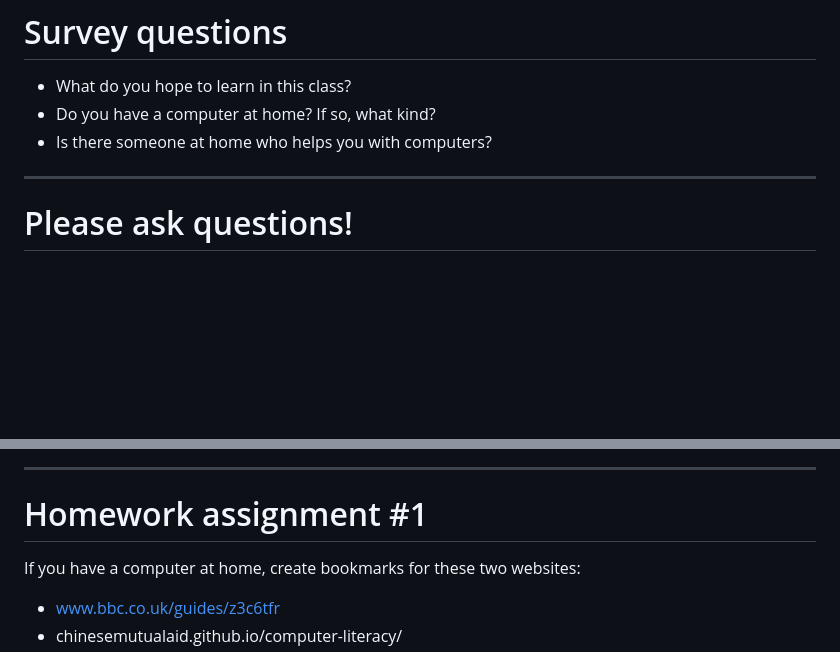
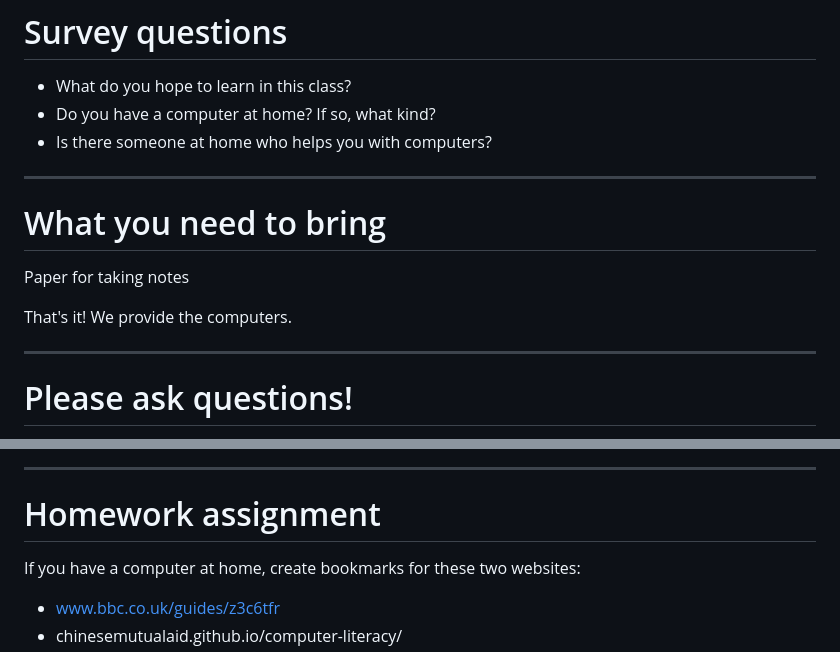
Before and after one commit to ChineseMutualAid/computer-literacy-2017, a Markdown page: lesson-1/slides.md, 2 parts joined by grey strips. GitHub-like rendering; blank space fills up the shorter version.

```diff
--- a/lesson-1/slides.md
+++ b/lesson-1/slides.md
@@ -14,6 +14,14 @@
 - What do you hope to learn in this class?
 - Do you have a computer at home? If so, what kind?
 - Is there someone at home who helps you with computers?
+
+---
+
+# What you need to bring
+
+Paper for taking notes
+
+That's it! We provide the computers.
 
 ---
 # Please ask questions!
@@ -114,7 +122,7 @@ The bookmark will appear in the **bookmark bar**. Create an empty tab and click
 ![Click the bookmark to go to the bookmarked site](click-bookmark.png)
 
 ---
-# Homework assignment #1
+# Homework assignment
 
 If you have a computer at home, create bookmarks for these two websites:
 
```
Also changed, not shown: lesson-2/slides.md (added, +89 -0 lines), lesson-3/slides.md (added, +22 -0 lines), lesson-4/slides.md (added, +21 -0 lines), lesson-2/account-form.png (added), lesson-2/compose-email.png (added), lesson-2/create-account.png (added), lesson-2/edit-bookmark-name.png (added), lesson-2/edit-bookmark.png (added), 9 other files.
